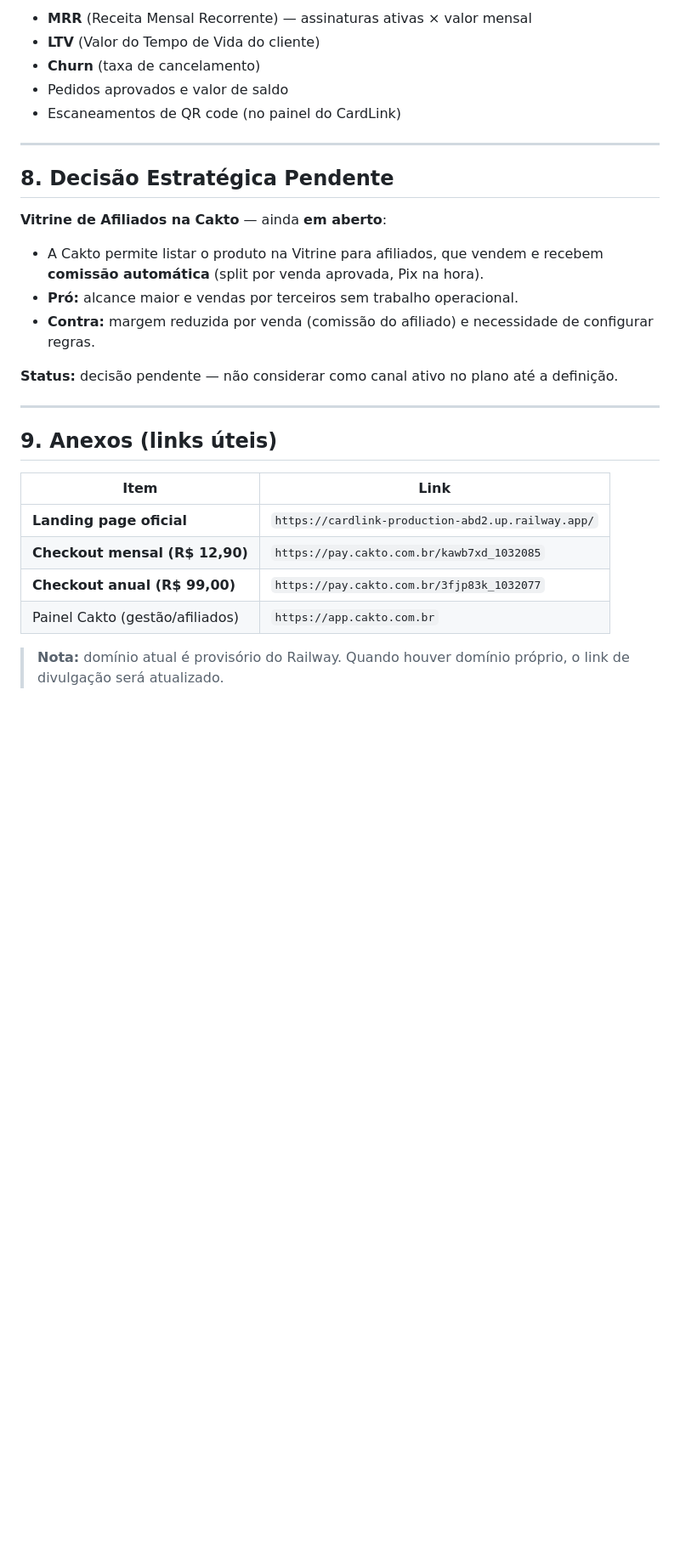
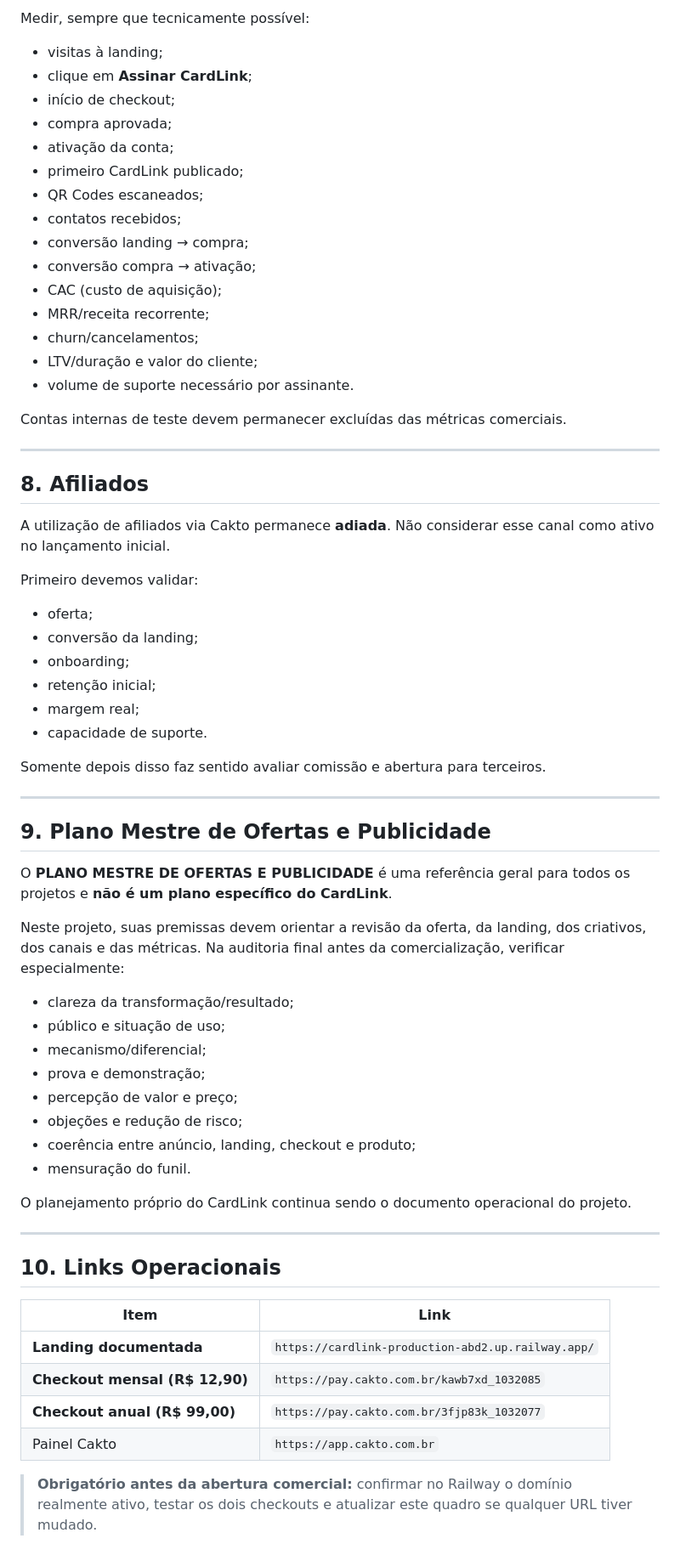
Before and after one commit to pmorollo/cardlink, a Markdown page: docs/cardlink-apresentacao-marketing.md, the part around one of its changes. Shown at 85% size. Rendered like a GitHub page; blank space fills up the shorter version.

Commit message:
docs: alinhar apresentação de marketing à oferta aprovada

```diff
--- a/docs/cardlink-apresentacao-marketing.md
+++ b/docs/cardlink-apresentacao-marketing.md
@@ -137,30 +163,69 @@ Painel completo + criação/publicação do CardLink + QR Code
 
-- **MRR** (Receita Mensal Recorrente) — assinaturas ativas × valor mensal
-- **LTV** (Valor do Tempo de Vida do cliente)
-- **Churn** (taxa de cancelamento)
-- Pedidos aprovados e valor de saldo
-- Escaneamentos de QR code (no painel do CardLink)
+Medir, sempre que tecnicamente possível:
+
+- visitas à landing;
+- clique em **Assinar CardLink**;
+- início de checkout;
+- compra aprovada;
+- ativação da conta;
+- primeiro CardLink publicado;
+- QR Codes escaneados;
+- contatos recebidos;
+- conversão landing → compra;
+- conversão compra → ativação;
+- CAC (custo de aquisição);
+- MRR/receita recorrente;
+- churn/cancelamentos;
+- LTV/duração e valor do cliente;
+- volume de suporte necessário por assinante.
+
+Contas internas de teste devem permanecer excluídas das métricas comerciais.
 
 ---
 
-## 8. Decisão Estratégica Pendente
+## 8. Afiliados
 
-**Vitrine de Afiliados na Cakto** — ainda **em aberto**:
-- A Cakto permite listar o produto na Vitrine para afiliados, que vendem e recebem **comissão automática** (split por venda aprovada, Pix na hora).
-- **Pró:** alcance maior e vendas por terceiros sem trabalho operacional.
-- **Contra:** margem reduzida por venda (comissão do afiliado) e necessidade de configurar regras.
+A utilização de afiliados via Cakto permanece **adiada**. Não considerar esse canal como ativo no lançamento inicial.
 
-**Status:** decisão pendente — não considerar como canal ativo no plano até a definição.
+Primeiro devemos validar:
+
+- oferta;
+- conversão da landing;
+- onboarding;
+- retenção inicial;
+- margem real;
+- capacidade de suporte.
+
+Somente depois disso faz sentido avaliar comissão e abertura para terceiros.
 
 ---
 
-## 9. Anexos (links úteis)
+## 9. Plano Mestre de Ofertas e Publicidade
+
+O **PLANO MESTRE DE OFERTAS E PUBLICIDADE** é uma referência geral para todos os projetos e **não é um plano específico do CardLink**.
+
+Neste projeto, suas premissas devem orientar a revisão da oferta, da landing, dos criativos, dos canais e das métricas. Na auditoria final antes da comercialização, verificar especialmente:
+
+- clareza da transformação/resultado;
+- público e situação de uso;
+- mecanismo/diferencial;
+- prova e demonstração;
+- percepção de valor e preço;
+- objeções e redução de risco;
+- coerência entre anúncio, landing, checkout e produto;
+- mensuração do funil.
+
+O planejamento próprio do CardLink continua sendo o documento operacional do projeto.
+
+---
+
+## 10. Links Operacionais
 
 | Item | Link |
 |---|---|
-| **Landing page oficial** | `https://cardlink-production-abd2.up.railway.app/` |
+| **Landing documentada** | `https://cardlink-production-abd2.up.railway.app/` |
 | **Checkout mensal (R$ 12,90)** | `https://pay.cakto.com.br/kawb7xd_1032085` |
 | **Checkout anual (R$ 99,00)** | `https://pay.cakto.com.br/3fjp83k_1032077` |
-| Painel Cakto (gestão/afiliados) | `https://app.cakto.com.br` |
+| Painel Cakto | `https://app.cakto.com.br` |
 
-> **Nota:** domínio atual é provisório do Railway. Quando houver domínio próprio, o link de divulgação será atualizado.
+> **Obrigatório antes da abertura comercial:** confirmar no Railway o domínio realmente ativo, testar os dois checkouts e atualizar este quadro se qualquer URL tiver mudado.
```
Also changed, not shown: other parts of docs/cardlink-apresentacao-marketing.md (+108 -82 lines).
